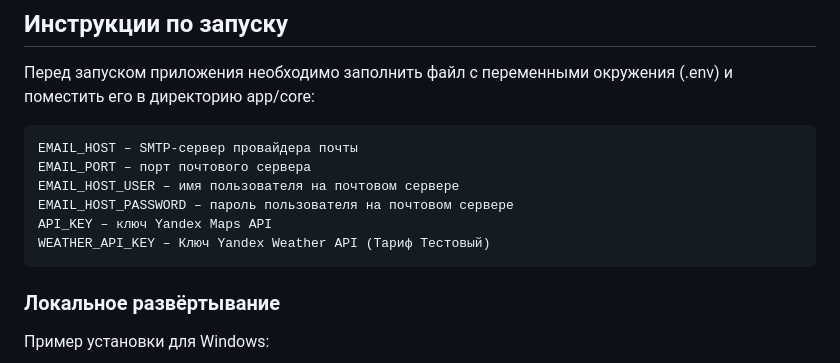
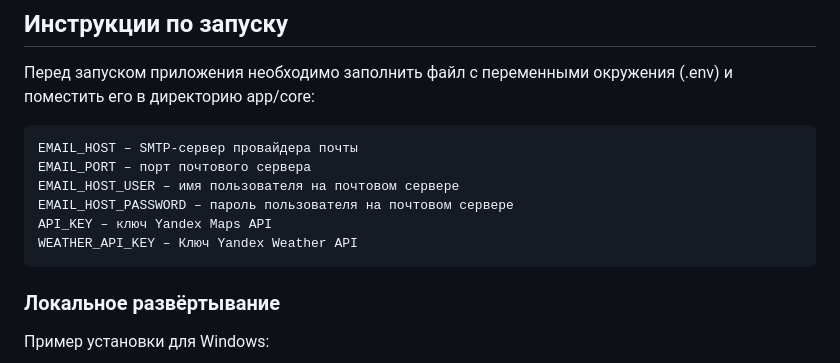
Before and after one commit to NikitaKorovykovskiy/PostNews_Weather, a Markdown page: README.md, the part around the change. GitHub-like rendering.

Commit message:
корректировка  README

```diff
--- a/README.md
+++ b/README.md
@@ -82,7 +82,7 @@
     EMAIL_HOST_USER – имя пользователя на почтовом сервере
     EMAIL_HOST_PASSWORD – пароль пользователя на почтовом сервере
     API_KEY – ключ Yandex Maps API
-    WEATHER_API_KEY – Ключ Yandex Weather API (Тариф Тестовый)
+    WEATHER_API_KEY – Ключ Yandex Weather API
 
 ### Локальное развёртывание
 
```
